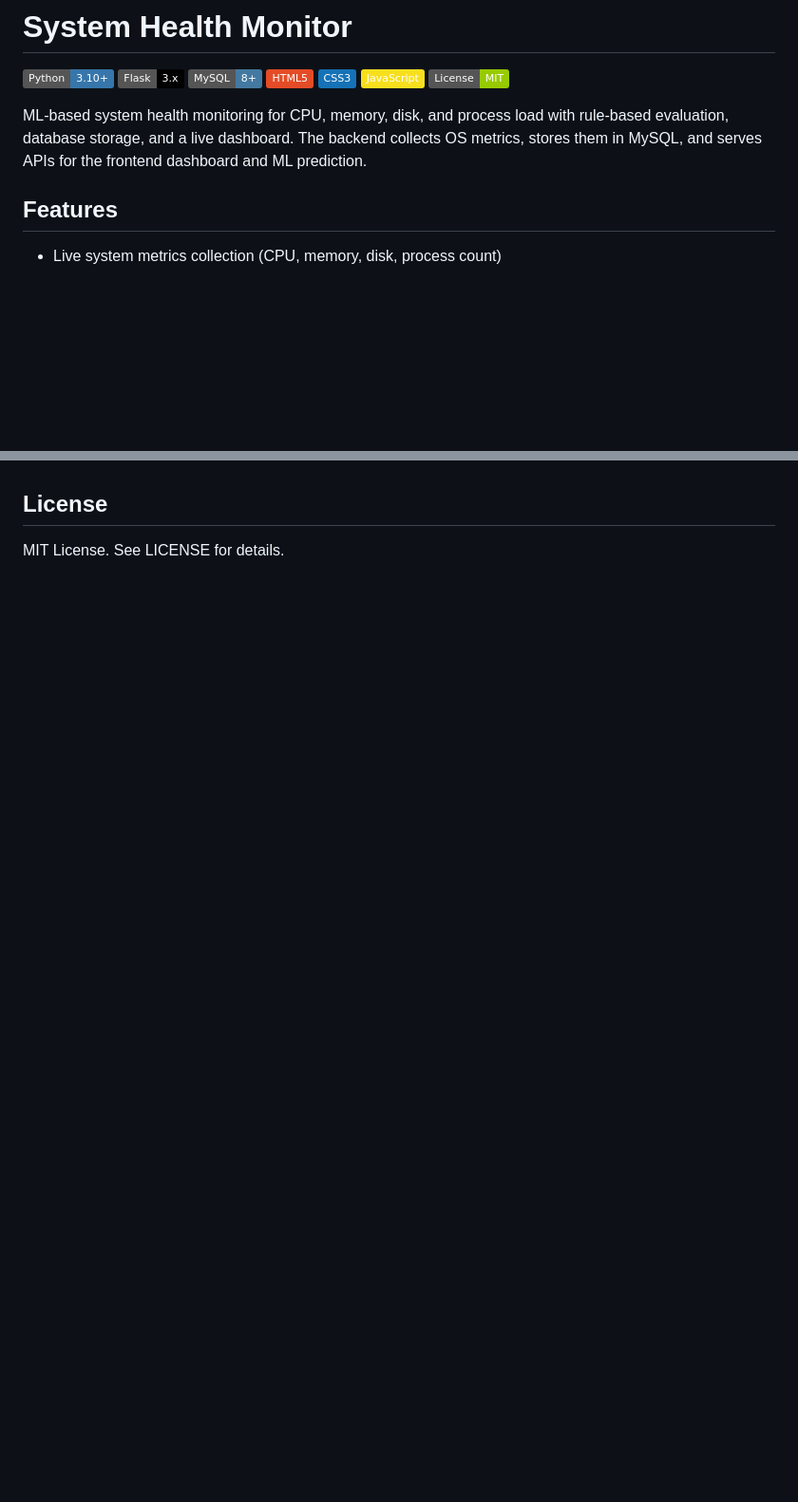
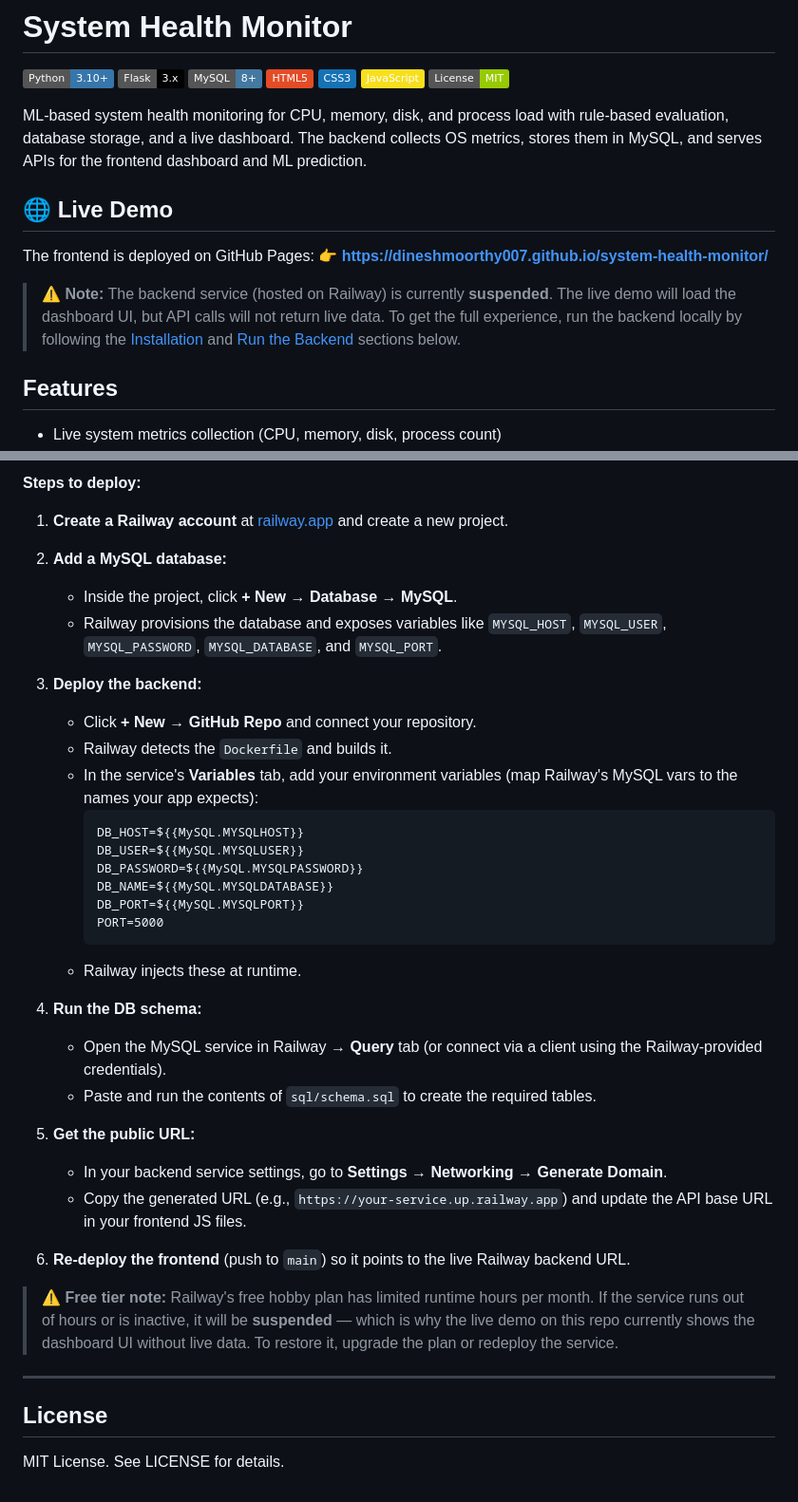
Before and after one commit to DineshMoorthy007/system-health-monitor, a Markdown page: README.md, 2 parts joined by grey strips. Shown at 95% size. Drawn GitHub-style; badges without logos; blank space fills up the shorter version.

````diff
--- a/README.md
+++ b/README.md
@@ -9,6 +9,13 @@
 ![License: MIT](https://img.shields.io/badge/License-MIT-green.svg)
 
 ML-based system health monitoring for CPU, memory, disk, and process load with rule-based evaluation, database storage, and a live dashboard. The backend collects OS metrics, stores them in MySQL, and serves APIs for the frontend dashboard and ML prediction.
+
+## 🌐 Live Demo
+
+The frontend is deployed on GitHub Pages:
+👉 **[https://dineshmoorthy007.github.io/system-health-monitor/](https://dineshmoorthy007.github.io/system-health-monitor/)**
+
+> ⚠️ **Note:** The backend service (hosted on Railway) is currently **suspended**. The live demo will load the dashboard UI, but API calls will not return live data. To get the full experience, run the backend locally by following the [Installation](#installation) and [Run the Backend](#run-the-backend) sections below.
 
 ## Features
 - Live system metrics collection (CPU, memory, disk, process count)
@@ -156,2 +239,38 @@ For detailed information about the project's development phases and architecture
+**Steps to deploy:**
+
+1. **Create a Railway account** at [railway.app](https://railway.app) and create a new project.
+
+2. **Add a MySQL database:**
+   - Inside the project, click **+ New** → **Database** → **MySQL**.
+   - Railway provisions the database and exposes variables like `MYSQL_HOST`, `MYSQL_USER`, `MYSQL_PASSWORD`, `MYSQL_DATABASE`, and `MYSQL_PORT`.
+
+3. **Deploy the backend:**
+   - Click **+ New** → **GitHub Repo** and connect your repository.
+   - Railway detects the `Dockerfile` and builds it.
+   - In the service's **Variables** tab, add your environment variables (map Railway's MySQL vars to the names your app expects):
+     ```
+     DB_HOST=${{MySQL.MYSQLHOST}}
+     DB_USER=${{MySQL.MYSQLUSER}}
+     DB_PASSWORD=${{MySQL.MYSQLPASSWORD}}
+     DB_NAME=${{MySQL.MYSQLDATABASE}}
+     DB_PORT=${{MySQL.MYSQLPORT}}
+     PORT=5000
+     ```
+   - Railway injects these at runtime.
+
+4. **Run the DB schema:**
+   - Open the MySQL service in Railway → **Query** tab (or connect via a client using the Railway-provided credentials).
+   - Paste and run the contents of `sql/schema.sql` to create the required tables.
+
+5. **Get the public URL:**
+   - In your backend service settings, go to **Settings** → **Networking** → **Generate Domain**.
+   - Copy the generated URL (e.g., `https://your-service.up.railway.app`) and update the API base URL in your frontend JS files.
+
+6. **Re-deploy the frontend** (push to `main`) so it points to the live Railway backend URL.
+
+> ⚠️ **Free tier note:** Railway's free hobby plan has limited runtime hours per month. If the service runs out of hours or is inactive, it will be **suspended** — which is why the live demo on this repo currently shows the dashboard UI without live data. To restore it, upgrade the plan or redeploy the service.
+
+---
+
 ## License
 MIT License. See LICENSE for details.
````
Also changed, not shown: other parts of README.md (+76 -0 lines).
